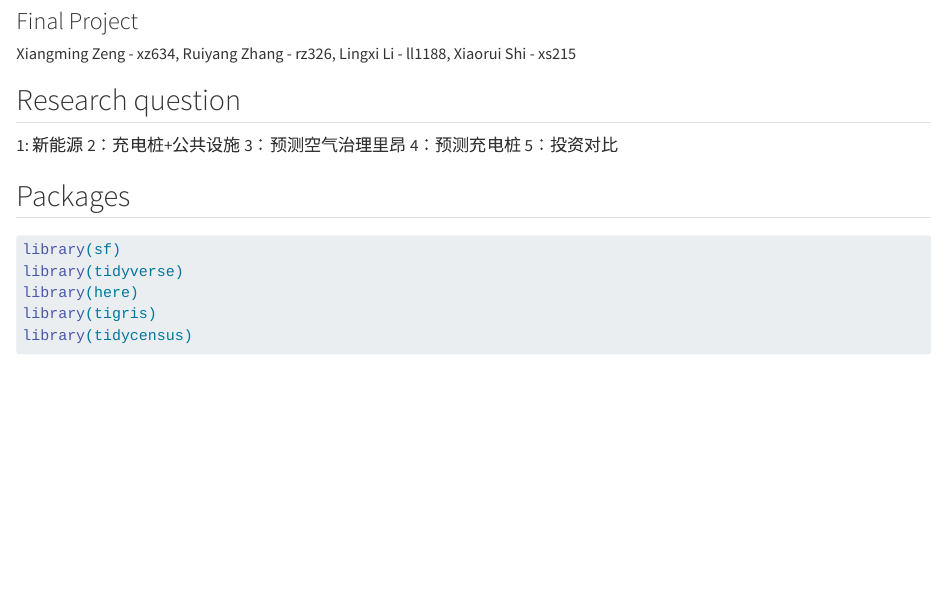
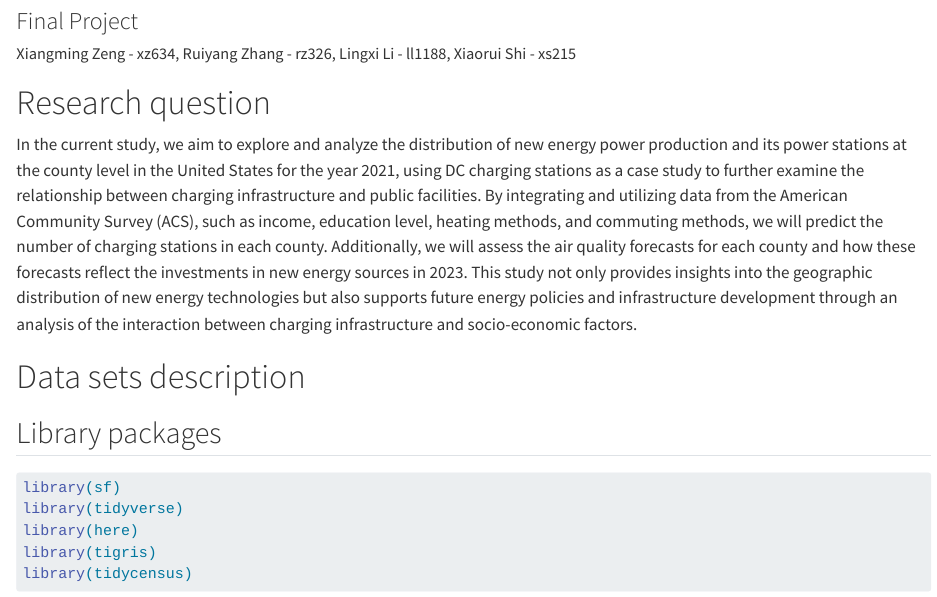
Before and after one commit to XZ634/Final_project, a Quarto document (index.qmd): the page in a window 1100 px wide, from 80 px down. Rendered offline with R 4.5, knitr and Pandoc in place of Quarto, with nearby package versions; some code elsewhere in the file could not run offline.

Commit message:
Research Question

````diff
--- a/index.qmd
+++ b/index.qmd
@@ -9,15 +9,14 @@ format:
     embed-resources: true
 ---
 
-## Research question
+# Research question
 
-1: 新能源
-2：充电桩+公共设施
-3：预测空气治理里昂
-4：预测充电桩
-5：投资对比
+In the current study, we aim to explore and analyze the distribution of new energy power production and its power stations at the county level in the United States for the year 2021, using DC charging stations as a case study to further examine the relationship between charging infrastructure and public facilities. By integrating and utilizing data from the American Community Survey (ACS), such as income, education level, heating methods, and commuting methods, we will predict the number of charging stations in each county. Additionally, we will assess the air quality forecasts for each county and how these forecasts reflect the investments in new energy sources in 2023. This study not only provides insights into the geographic distribution of new energy technologies but also supports future energy policies and infrastructure development through an analysis of the interaction between charging infrastructure and socio-economic factors.
 
-## Packages
+# Data sets description
+
+
+## Library packages
 
 ```{r}
 library(sf)
````
